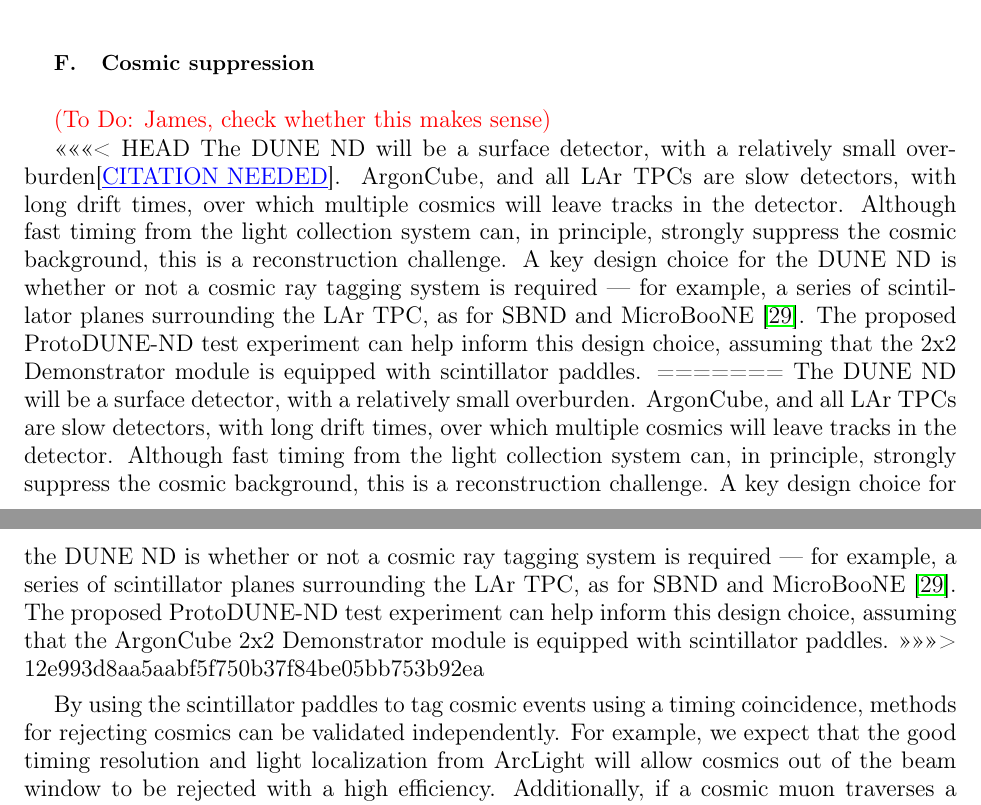
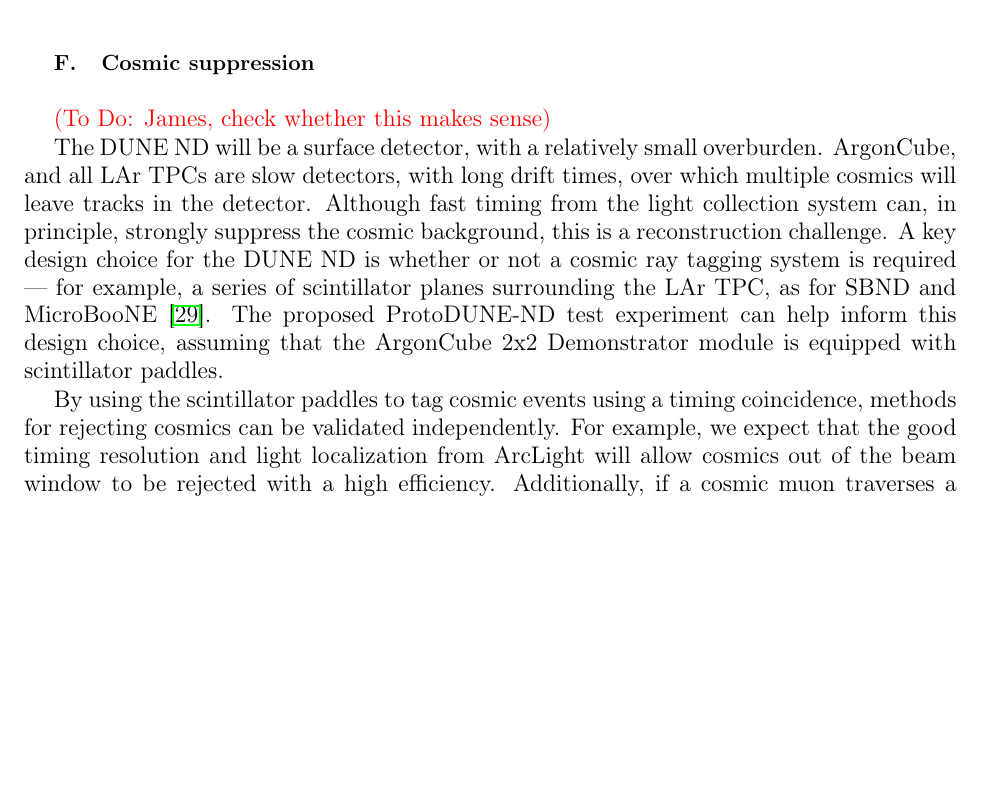
Before and after one commit to PPKoller/2x2-FNAL, a LaTeX paper (2x2_main.tex, which reads detector-physics-studies.tex): two parts of pages 15 and 16 of 20 before the commit and part of page 15 of 20 after it, the two joined at a grey line, cut so that both start at the same text, the shorter picture padded with empty space. Compiled offline with pdfLaTeX.

Commit message:
Resolve conflict

```diff
--- a/detector-physics-studies.tex
+++ b/detector-physics-studies.tex
@@ -122,11 +122,7 @@
 \subsection{Cosmic suppression}
 \todo{James, check whether this makes sense}
 
-<<<<<<< HEAD
-The DUNE ND will be a surface detector, with a relatively small overburden\addcite. ArgonCube, and all LAr TPCs are slow detectors, with long drift times, over which multiple cosmics will leave tracks in the detector. Although fast timing from the light collection system can, in principle, strongly suppress the cosmic background, this is a reconstruction challenge. A key design choice for the DUNE ND is whether or not a cosmic ray tagging system is required --- for example, a series of scintillator planes surrounding the LAr TPC, as for SBND and MicroBooNE~\cite{CRT}. The proposed ProtoDUNE-ND test experiment can help inform this design choice, assuming that the 2x2 Demonstrator module is equipped with scintillator paddles.
-=======
 The DUNE ND will be a surface detector, with a relatively small overburden. ArgonCube, and all LAr TPCs are slow detectors, with long drift times, over which multiple cosmics will leave tracks in the detector. Although fast timing from the light collection system can, in principle, strongly suppress the cosmic background, this is a reconstruction challenge. A key design choice for the DUNE ND is whether or not a cosmic ray tagging system is required --- for example, a series of scintillator planes surrounding the LAr TPC, as for SBND and MicroBooNE~\cite{CRT}. The proposed ProtoDUNE-ND test experiment can help inform this design choice, assuming that the ArgonCube 2x2 Demonstrator module is equipped with scintillator paddles.
->>>>>>> 12e993d8aa5aabf5f750b37f84be05bb753b92ea
 
 By using the scintillator paddles to tag cosmic events using a timing coincidence, methods for rejecting cosmics can be validated independently. For example, we expect that the good timing resolution and light localization from ArcLight will allow cosmics out of the beam window to be rejected with a high efficiency. Additionally, if a cosmic muon traverses a pixel plane, or an ArcLight plane, we would expect to see a large charge deposition or a large number of photoelectrons measured, which could be an additional way to reject cosmic muons. Both of these methods can be validated with ProtoDUNE-ND.
 
```
Also changed, not shown: detector-physics-studies.tex (1 more changed lines).
